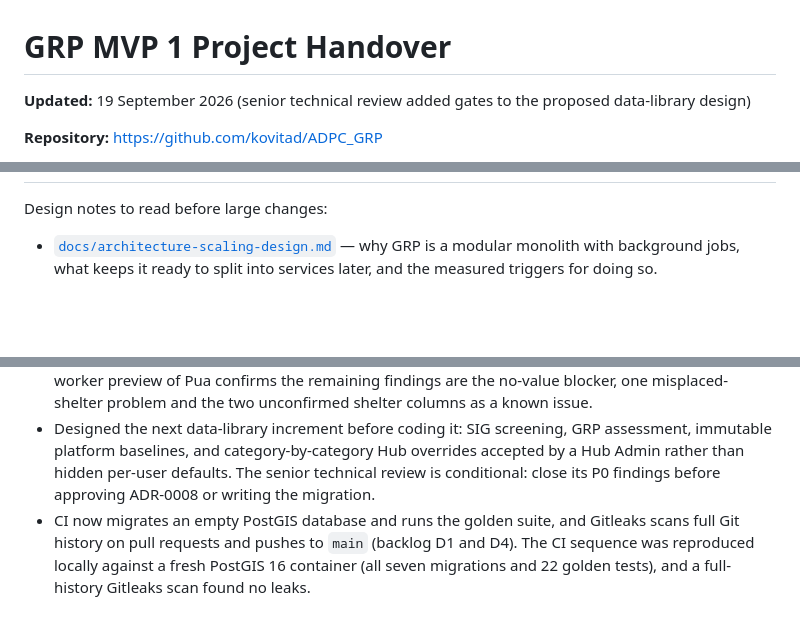
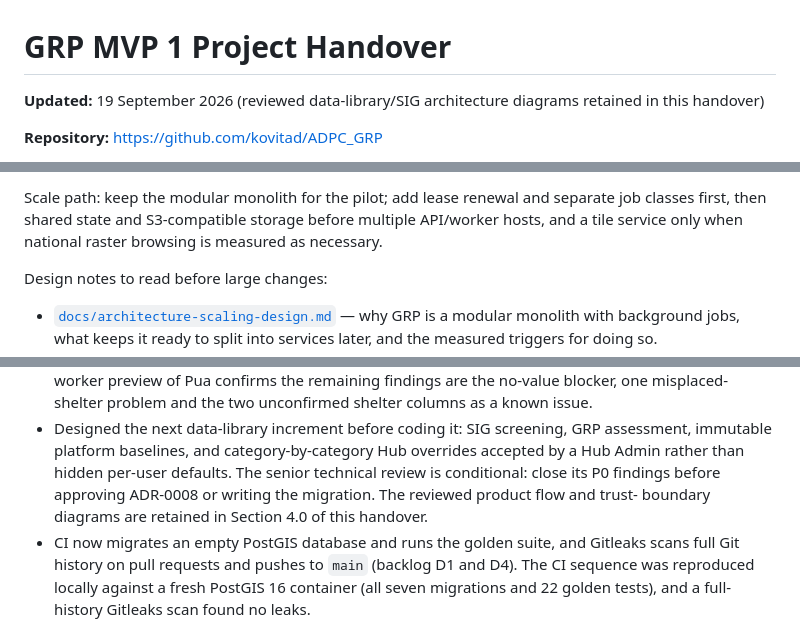
Before and after one commit to kovitad/ADPC_GRP, a Markdown page: handovers.md, 3 parts joined by grey strips. GitHub-like rendering; blank space fills up the shorter version.

Commit message:
docs: retain reviewed data library diagrams in handover

```diff
--- a/handovers.md
+++ b/handovers.md
@@ -1,6 +1,6 @@
 # GRP MVP 1 Project Handover
 
-**Updated:** 19 September 2026 (senior technical review added gates to the proposed data-library design)
+**Updated:** 19 September 2026 (reviewed data-library/SIG architecture diagrams retained in this handover)
 
 **Repository:** <https://github.com/kovitad/ADPC_GRP>
 
@@ -99,3 +160,6 @@ docker compose -f deploy/compose.desktop.yml up -d --build api worker
+Scale path: keep the modular monolith for the pilot; add lease renewal and separate job classes first,
+then shared state and S3-compatible storage before multiple API/worker hosts, and a tile service only
+when national raster browsing is measured as necessary.
 
 Design notes to read before large changes:
 
@@ -237,7 +301,8 @@ Earlier on 16–17 Sep: Increment 2 completion, ADR-0004 chat, Increment 1, map
 - Designed the next data-library increment before coding it: SIG screening, GRP assessment,
   immutable platform baselines, and category-by-category Hub overrides accepted by a Hub Admin
   rather than hidden per-user defaults. The senior technical review is conditional: close its P0
-  findings before approving ADR-0008 or writing the migration.
+  findings before approving ADR-0008 or writing the migration. The reviewed product flow and trust-
+  boundary diagrams are retained in Section 4.0 of this handover.
 - CI now migrates an empty PostGIS database and runs the golden suite, and Gitleaks scans full Git
   history on pull requests and pushes to `main` (backlog D1 and D4). The CI sequence was reproduced
   locally against a fresh PostGIS 16 container (all seven migrations and 22 golden tests), and a
```
Also changed, not shown: other parts of handovers.md (+61 -0 lines).
